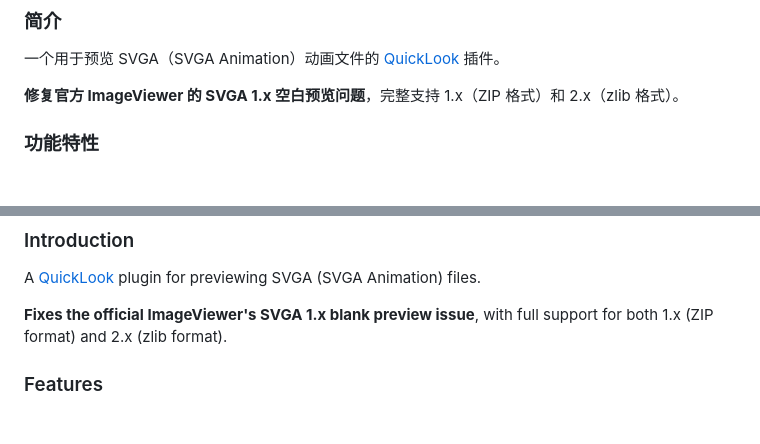
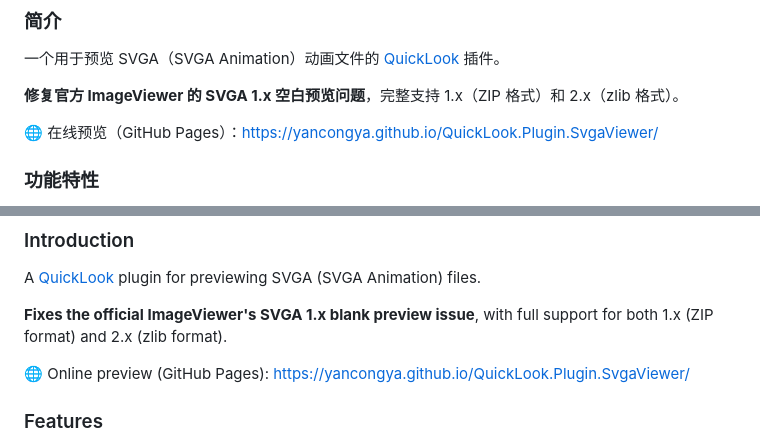
Before and after one commit to yancongya/QuickLook.Plugin.SvgaViewer, a Markdown page: README.md, 2 parts joined by grey strips. Drawn GitHub-style; blank space fills up the shorter version.

Commit message:
docs: README 简介补充 GitHub Pages 落地页地址 (中英文)

```diff
--- a/README.md
+++ b/README.md
@@ -11,6 +11,8 @@
 一个用于预览 SVGA（SVGA Animation）动画文件的 [QuickLook](https://github.com/QL-Win/QuickLook) 插件。
 
 **修复官方 ImageViewer 的 SVGA 1.x 空白预览问题**，完整支持 1.x（ZIP 格式）和 2.x（zlib 格式）。
+
+🌐 在线预览（GitHub Pages）：https://yancongya.github.io/QuickLook.Plugin.SvgaViewer/
 
 ### 功能特性
 
@@ -90,6 +92,8 @@ A [QuickLook](https://github.com/QL-Win/QuickLook) plugin for previewing SVGA (S
 
 **Fixes the official ImageViewer's SVGA 1.x blank preview issue**, with full support for both 1.x (ZIP format) and 2.x (zlib format).
 
+🌐 Online preview (GitHub Pages): https://yancongya.github.io/QuickLook.Plugin.SvgaViewer/
+
 ### Features
 
 - Real-time SVGA animation playback (auto loop)
```
